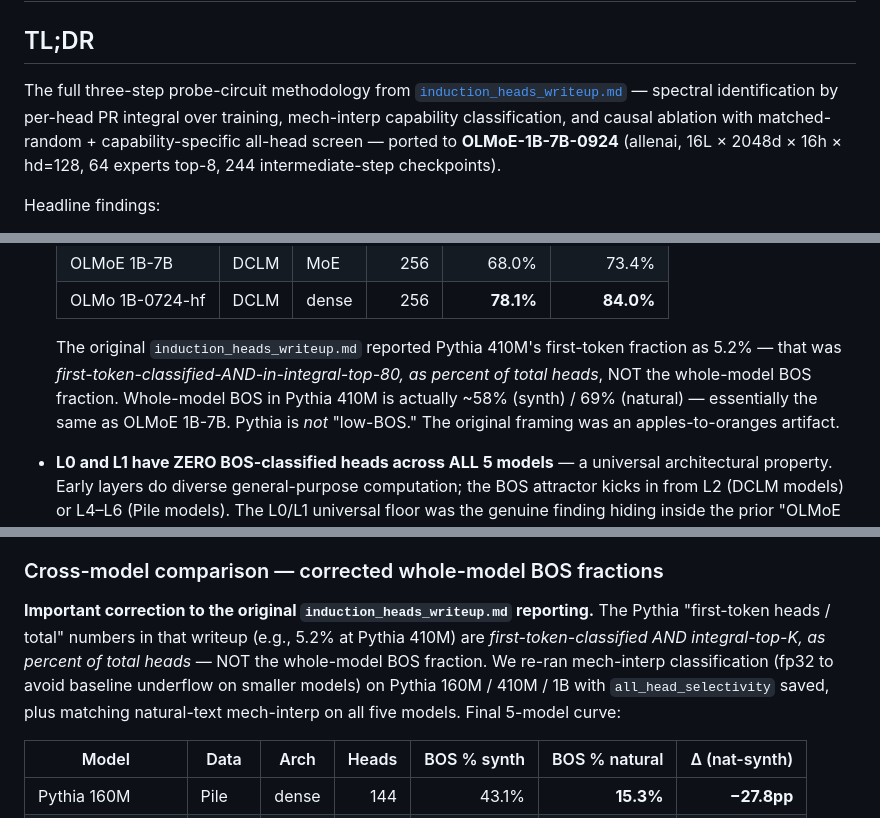
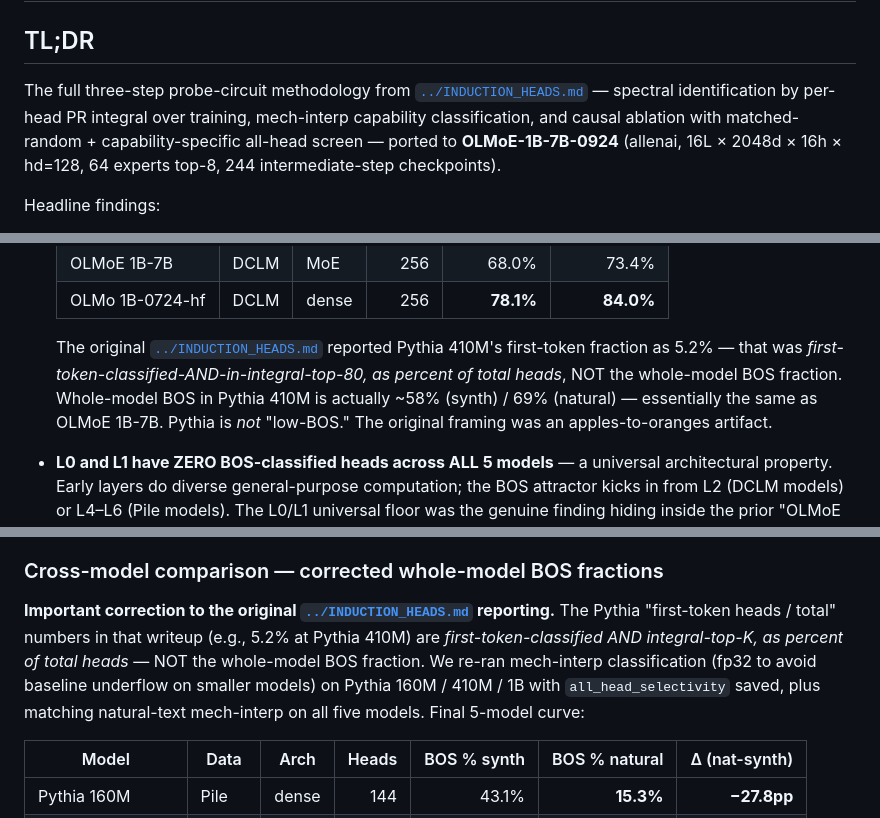
Before and after one commit to skydancerosel/spectral-probe-circuits, a Markdown page: cross_architecture/README.md, 3 parts joined by grey strips. Drawn GitHub-style.

Commit message:
Fix broken links in cross_architecture/README.md: induction_heads_writeup.md → INDUCTION_HEADS.md
Three references to `induction_heads_writeup.md` and one to `analyses/induction_heads_per_head_124m.py` were stale paths from the mini_gpt source — the file in this repo is `INDUCTION_HEADS.md` (uppercase) at the repo root, and the per-head helper lives in `analyses/natural_text_124m/`.

Verified via link-extraction script: all real markdown links in cross_architecture/README.md and cross_architecture/BLOG.md now resolve to existing files in this repo.

Co-Authored-By: Claude Opus 4.7 (1M context) <noreply@anthropic.com>

```diff
--- a/cross_architecture/README.md
+++ b/cross_architecture/README.md
@@ -2,7 +2,7 @@
 
 ## TL;DR
 
-The full three-step probe-circuit methodology from [`induction_heads_writeup.md`](../../analyses/induction_heads_writeup.md) — spectral identification by per-head PR integral over training, mech-interp capability classification, and causal ablation with matched-random + capability-specific all-head screen — ported to **OLMoE-1B-7B-0924** (allenai, 16L × 2048d × 16h × hd=128, 64 experts top-8, 244 intermediate-step checkpoints).
+The full three-step probe-circuit methodology from [`../INDUCTION_HEADS.md`](../INDUCTION_HEADS.md) — spectral identification by per-head PR integral over training, mech-interp capability classification, and causal ablation with matched-random + capability-specific all-head screen — ported to **OLMoE-1B-7B-0924** (allenai, 16L × 2048d × 16h × hd=128, 64 experts top-8, 244 intermediate-step checkpoints).
 
 Headline findings:
 
@@ -19,7 +19,7 @@ Headline findings:
   | OLMoE 1B-7B | DCLM | MoE | 256 | 68.0% | 73.4% |
   | OLMo 1B-0724-hf | DCLM | dense | 256 | **78.1%** | **84.0%** |
 
-  The original `induction_heads_writeup.md` reported Pythia 410M's first-token fraction as 5.2% — that was *first-token-classified-AND-in-integral-top-80, as percent of total heads*, NOT the whole-model BOS fraction. Whole-model BOS in Pythia 410M is actually ~58% (synth) / 69% (natural) — essentially the same as OLMoE 1B-7B. Pythia is *not* "low-BOS." The original framing was an apples-to-oranges artifact.
+  The original [`../INDUCTION_HEADS.md`](../INDUCTION_HEADS.md) reported Pythia 410M's first-token fraction as 5.2% — that was *first-token-classified-AND-in-integral-top-80, as percent of total heads*, NOT the whole-model BOS fraction. Whole-model BOS in Pythia 410M is actually ~58% (synth) / 69% (natural) — essentially the same as OLMoE 1B-7B. Pythia is *not* "low-BOS." The original framing was an apples-to-oranges artifact.
 
 - **L0 and L1 have ZERO BOS-classified heads across ALL 5 models** — a universal architectural property. Early layers do diverse general-purpose computation; the BOS attractor kicks in from L2 (DCLM models) or L4–L6 (Pile models). The L0/L1 universal floor was the genuine finding hiding inside the prior "OLMoE has L0–L1 unique structure" claim.
 
@@ -256,7 +256,7 @@ Same OLMoE-1B-7B-0924 `main` model loaded with eager attention; same selectivity
 
 ### Cross-model comparison — corrected whole-model BOS fractions
 
-**Important correction to the original `induction_heads_writeup.md` reporting.** The Pythia "first-token heads / total" numbers in that writeup (e.g., 5.2% at Pythia 410M) are *first-token-classified AND integral-top-K, as percent of total heads* — NOT the whole-model BOS fraction. We re-ran mech-interp classification (fp32 to avoid baseline underflow on smaller models) on Pythia 160M / 410M / 1B with `all_head_selectivity` saved, plus matching natural-text mech-interp on all five models. Final 5-model curve:
+**Important correction to the original [`../INDUCTION_HEADS.md`](../INDUCTION_HEADS.md) reporting.** The Pythia "first-token heads / total" numbers in that writeup (e.g., 5.2% at Pythia 410M) are *first-token-classified AND integral-top-K, as percent of total heads* — NOT the whole-model BOS fraction. We re-ran mech-interp classification (fp32 to avoid baseline underflow on smaller models) on Pythia 160M / 410M / 1B with `all_head_selectivity` saved, plus matching natural-text mech-interp on all five models. Final 5-model curve:
 
 | Model | Data | Arch | Heads | BOS % synth | BOS % natural | Δ (nat-synth) |
 |-------|------|------|------:|------------:|--------------:|--------------:|
```
Also changed, not shown: other parts of cross_architecture/README.md (+1 -1 lines).
